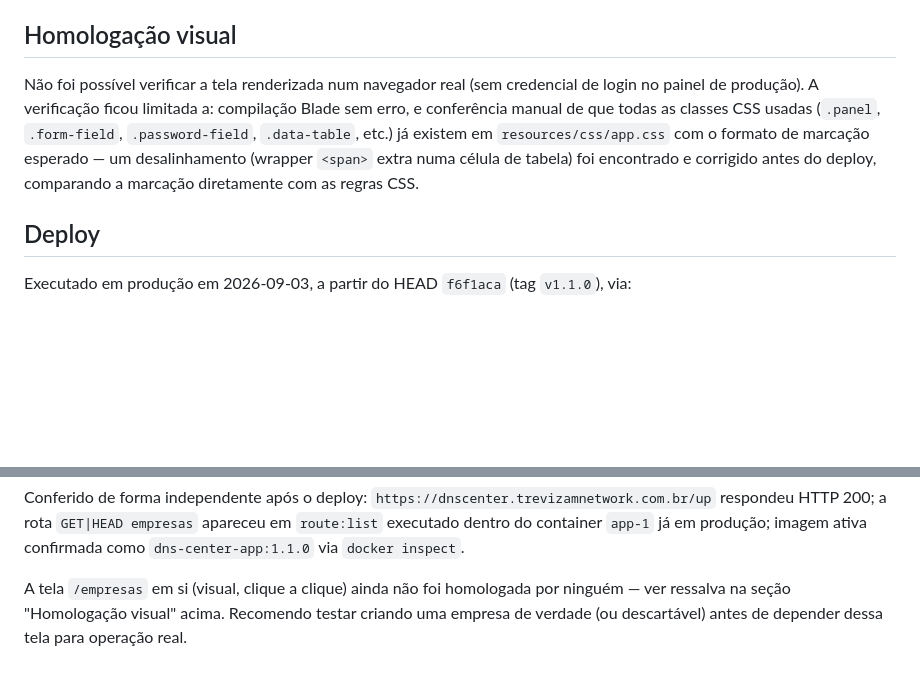
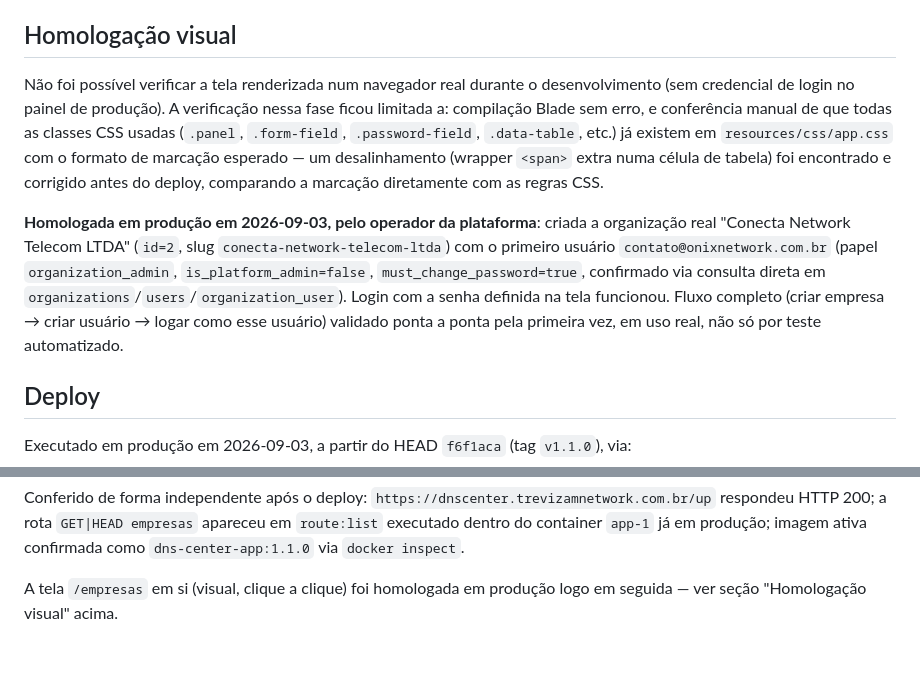
Before and after one commit to TrevizamNetwork001/painel-para-dns-autoritativo, a Markdown page: docs/RELEASE_1.1.0.md, 2 parts joined by grey strips. GitHub-like rendering; blank space fills up the shorter version.

Commit message:
docs: registra homologacao visual da v1.1.0 em producao
Fecha a ressalva de homologacao visual pendente: o operador criou uma
organizacao real (Conecta Network Telecom LTDA) pela tela /empresas e
confirmou login com o usuario administrador gerado, validando o fluxo
completo ponta a ponta em uso real.

Co-Authored-By: Claude Sonnet 5 <noreply@anthropic.com>

```diff
--- a/docs/RELEASE_1.1.0.md
+++ b/docs/RELEASE_1.1.0.md
@@ -38,14 +38,25 @@ as colunas necessárias. Nenhum Gate/Policy novo — segue o padrão
 
 ## Homologação visual
 
-Não foi possível verificar a tela renderizada num navegador real (sem
-credencial de login no painel de produção). A verificação ficou
-limitada a: compilação Blade sem erro, e conferência manual de que
-todas as classes CSS usadas (`.panel`, `.form-field`, `.password-field`,
-`.data-table`, etc.) já existem em `resources/css/app.css` com o
-formato de marcação esperado — um desalinhamento (wrapper `<span>`
-extra numa célula de tabela) foi encontrado e corrigido antes do
-deploy, comparando a marcação diretamente com as regras CSS.
+Não foi possível verificar a tela renderizada num navegador real durante
+o desenvolvimento (sem credencial de login no painel de produção). A
+verificação nessa fase ficou limitada a: compilação Blade sem erro, e
+conferência manual de que todas as classes CSS usadas (`.panel`,
+`.form-field`, `.password-field`, `.data-table`, etc.) já existem em
+`resources/css/app.css` com o formato de marcação esperado — um
+desalinhamento (wrapper `<span>` extra numa célula de tabela) foi
+encontrado e corrigido antes do deploy, comparando a marcação
+diretamente com as regras CSS.
+
+**Homologada em produção em 2026-09-03, pelo operador da plataforma**:
+criada a organização real "Conecta Network Telecom LTDA" (`id=2`,
+slug `conecta-network-telecom-ltda`) com o primeiro usuário
+`contato@onixnetwork.com.br` (papel `organization_admin`,
+`is_platform_admin=false`, `must_change_password=true`, confirmado via
+consulta direta em `organizations`/`users`/`organization_user`).
+Login com a senha definida na tela funcionou. Fluxo completo (criar
+empresa → criar usuário → logar como esse usuário) validado ponta a
+ponta pela primeira vez, em uso real, não só por teste automatizado.
 
 ## Deploy
 
@@ -84,7 +95,5 @@ rota `GET|HEAD empresas` apareceu em `route:list` executado dentro do
 container `app-1` já em produção; imagem ativa confirmada como
 `dns-center-app:1.1.0` via `docker inspect`.
 
-A tela `/empresas` em si (visual, clique a clique) ainda não foi
-homologada por ninguém — ver ressalva na seção "Homologação visual"
-acima. Recomendo testar criando uma empresa de verdade (ou descartável)
-antes de depender dessa tela para operação real.
+A tela `/empresas` em si (visual, clique a clique) foi homologada em
+produção logo em seguida — ver seção "Homologação visual" acima.
```
Also changed, not shown: README.md (+3 -2 lines).
